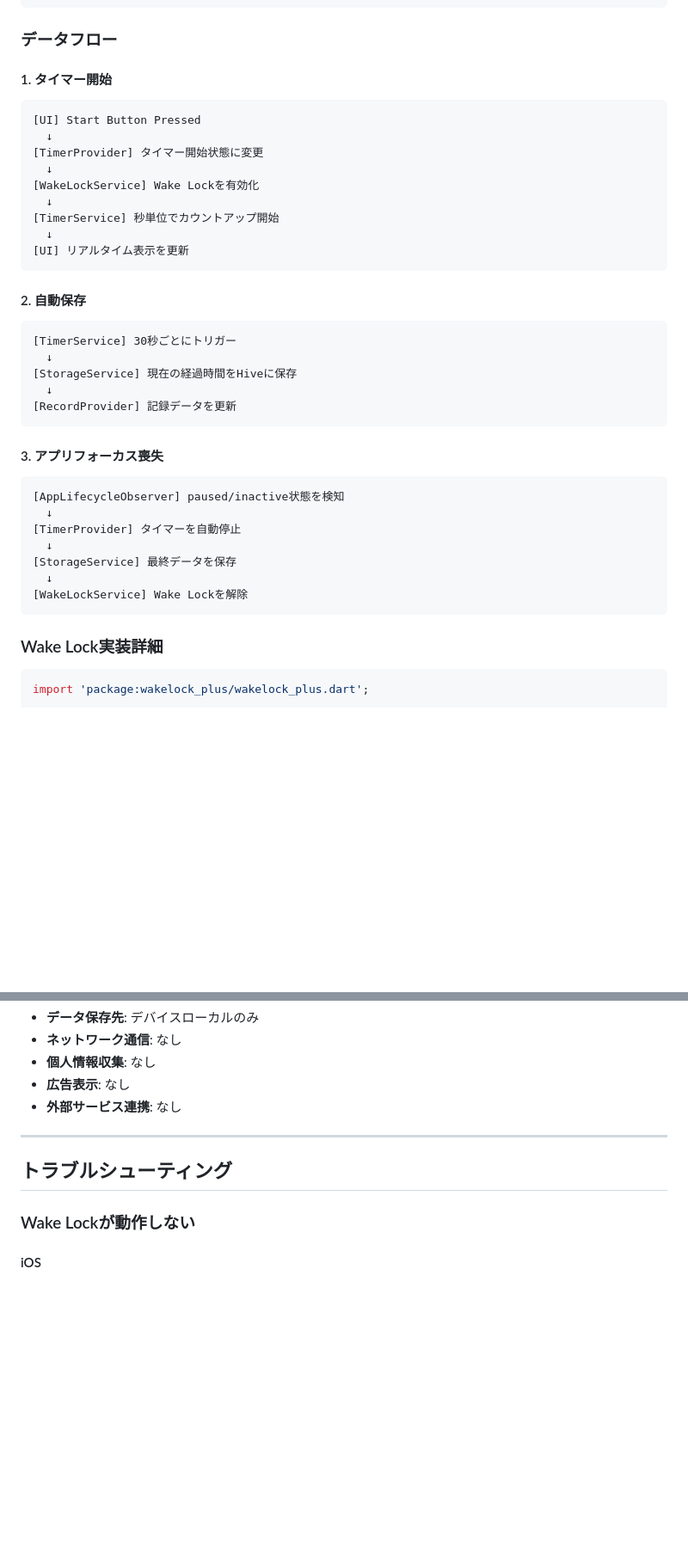
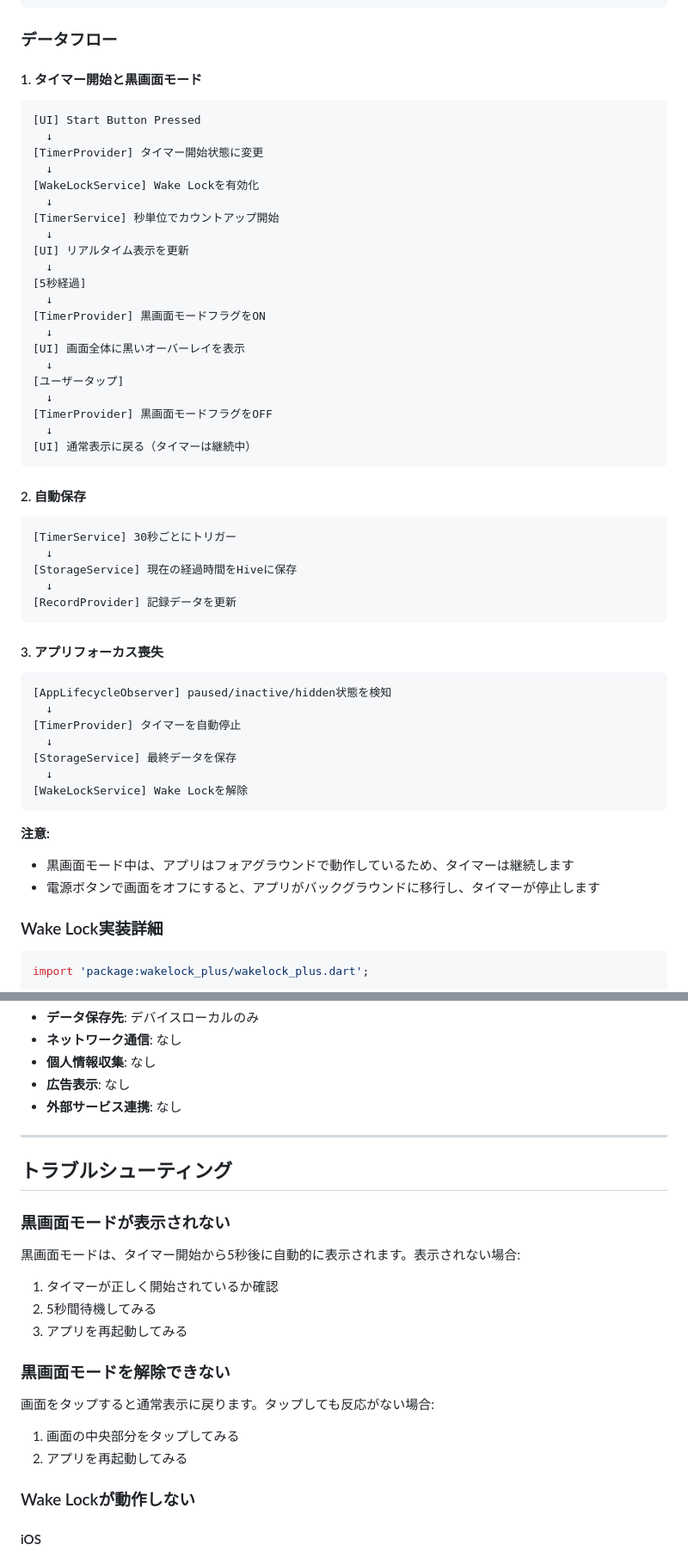
Before and after one commit to yu-432/Production-Timer, a Markdown page: production_timer/README.md, 2 parts joined by grey strips. Shown at 86% size. Drawn GitHub-style; blank space fills up the shorter version.

````diff
--- a/production_timer/README.md
+++ b/production_timer/README.md
@@ -238,7 +250,7 @@ flutter build ios --release
 
 ### データフロー
 
-#### 1. タイマー開始
+#### 1. タイマー開始と黒画面モード
 ```
 [UI] Start Button Pressed
   ↓
@@ -249,6 +261,18 @@ flutter build ios --release
 [TimerService] 秒単位でカウントアップ開始
   ↓
 [UI] リアルタイム表示を更新
+  ↓
+[5秒経過]
+  ↓
+[TimerProvider] 黒画面モードフラグをON
+  ↓
+[UI] 画面全体に黒いオーバーレイを表示
+  ↓
+[ユーザータップ]
+  ↓
+[TimerProvider] 黒画面モードフラグをOFF
+  ↓
+[UI] 通常表示に戻る（タイマーは継続中）
 ```
 
 #### 2. 自動保存
@@ -262,7 +286,7 @@ flutter build ios --release
 
 #### 3. アプリフォーカス喪失
 ```
-[AppLifecycleObserver] paused/inactive状態を検知
+[AppLifecycleObserver] paused/inactive/hidden状態を検知
   ↓
 [TimerProvider] タイマーを自動停止
   ↓
@@ -270,6 +294,10 @@ flutter build ios --release
   ↓
 [WakeLockService] Wake Lockを解除
 ```
+
+**注意:**
+- 黒画面モード中は、アプリはフォアグラウンドで動作しているため、タイマーは継続します
+- 電源ボタンで画面をオフにすると、アプリがバックグラウンドに移行し、タイマーが停止します
 
 ### Wake Lock実装詳細
 
@@ -472,6 +516,19 @@ class AppSettings {
 
 ## トラブルシューティング
 
+### 黒画面モードが表示されない
+
+黒画面モードは、タイマー開始から5秒後に自動的に表示されます。表示されない場合:
+1. タイマーが正しく開始されているか確認
+2. 5秒間待機してみる
+3. アプリを再起動してみる
+
+### 黒画面モードを解除できない
+
+画面をタップすると通常表示に戻ります。タップしても反応がない場合:
+1. 画面の中央部分をタップしてみる
+2. アプリを再起動してみる
+
 ### Wake Lockが動作しない
 
 #### iOS
````
Also changed, not shown: other parts of production_timer/README.md (+43 -5 lines).
